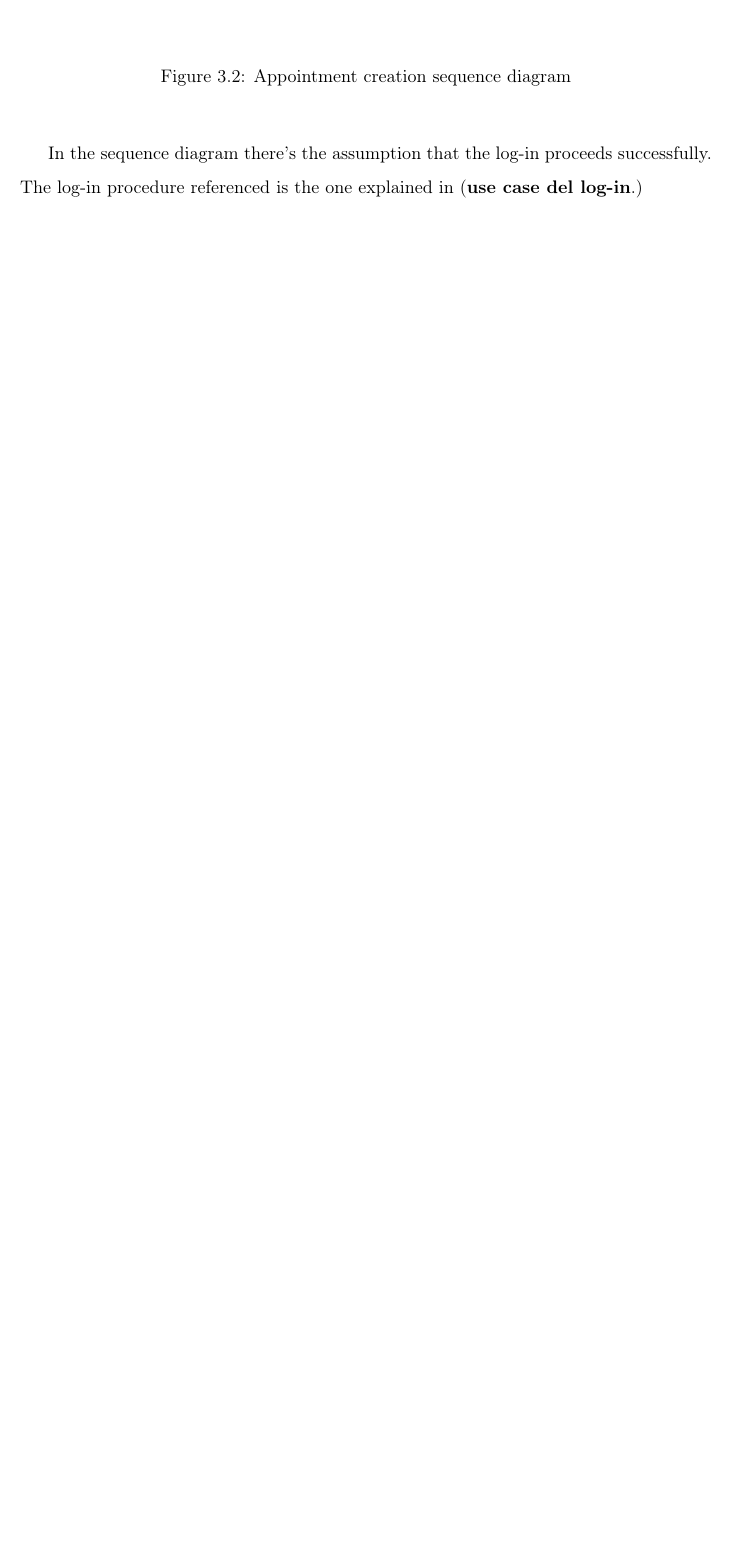
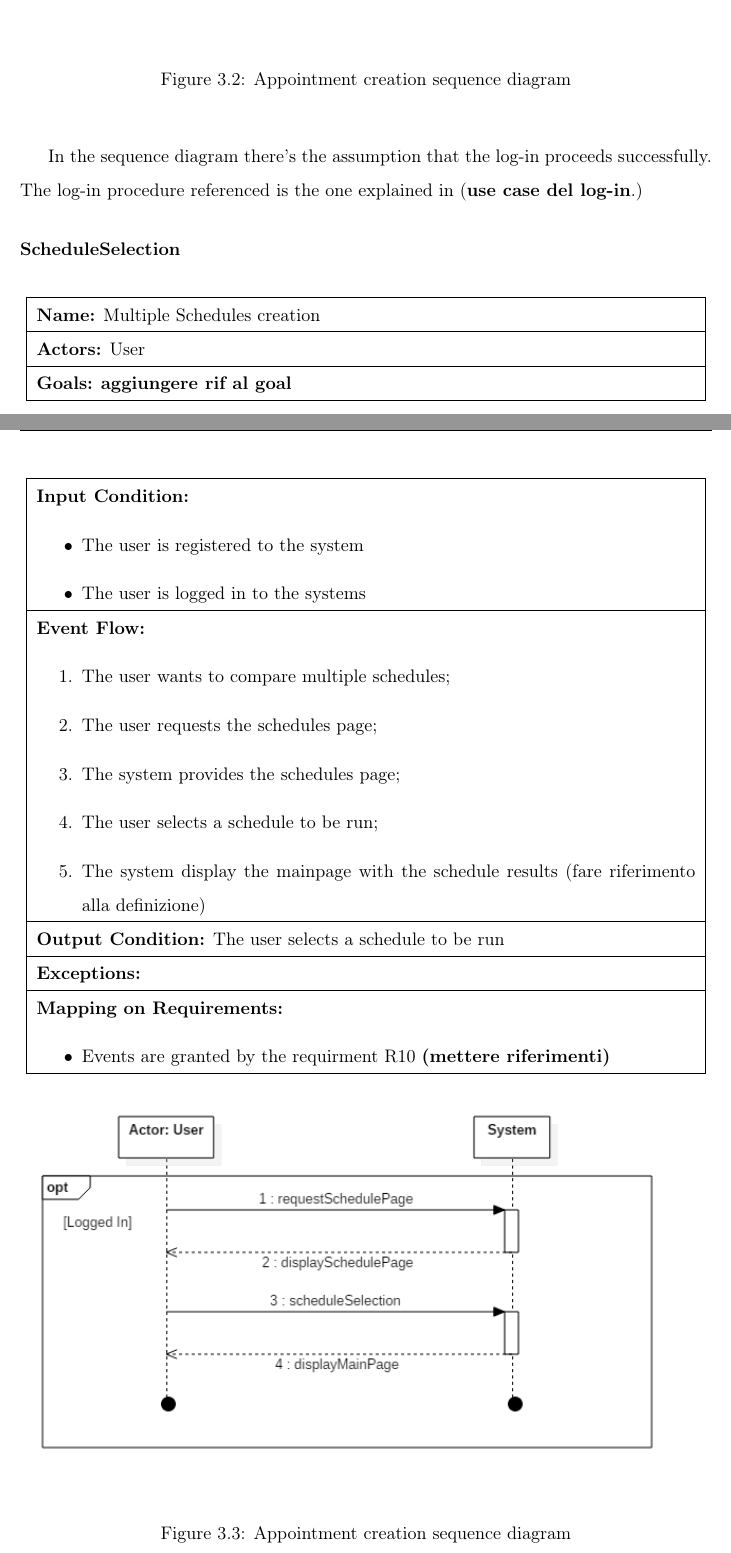
Before and after one commit to federicoparroni/DamicoGabboliniParroni, a LaTeX thesis (RASD/rasd.tex, which reads RASD/cap3_specificreq.tex): part of page 22 of 22 before the commit and two parts of pages 25 and 26 of 27 after it, the two joined at a grey line, cut so that both start at the same text, the shorter picture padded with empty space. Compiled offline with pdfLaTeX.

Commit message:
Updated Sequence Diagrams
changed creation appointment, login and created selection of the
schedule

```diff
--- a/RASD/cap3_specificreq.tex
+++ b/RASD/cap3_specificreq.tex
@@ -126,3 +143,37 @@ Giovanni will start the fourth year of his Master's degree. Surfing the internet
 
 In the sequence diagram there's the assumption that the log-in proceeds successfully. The log-in procedure referenced is the one explained in (\textbf{use case del log-in}.)
 
+\subsubsection{ScheduleSelection}
+\begin{longtable}{|p{14cm}|} \hline
+\textbf{Name:} Multiple Schedules creation \\ \hline
+\textbf{Actors:} User \\ \hline
+\textbf{Goals:} \textbf{aggiungere rif al goal} \\ \hline
+\textbf{Input Condition:}
+\begin{itemize}
+\item The user is registered to the system
+\item The user is logged in to the systems
+\end{itemize}
+\\ \hline
+\textbf{Event Flow:}
+\begin{enumerate}
+\item The user wants to compare multiple schedules;
+\item The user requests the schedules page;
+\item The system provides the schedules page;
+\item The user selects a schedule to be run;
+\item The system display the mainpage with the schedule results (fare riferimento alla definizione)
+\end{enumerate}	\\ \hline
+\textbf{Output Condition:} The user selects a schedule to be run \\ \hline
+\textbf{Exceptions:}
+\\ \hline
+\textbf{Mapping on Requirements:}
+\begin{itemize}
+\item Events are granted by the requirment R10 \textbf{(mettere riferimenti)}
+\end{itemize}  \\ \hline
+
+\end{longtable}
+\label{usecase:ScheduleSelection}
+
+\begin{figure}[H]
+\begin{center}
+\includegraphics[width=400pt, keepaspectratio]{"images/ScheduleSelectionSequenceDiagram".png}
+\caption{Appointment creation sequence diagram}
```
Also changed, not shown: RASD/rasd.tex (+1 -0 lines), RASD/images/ScheduleSelectionSequenceDiagram.png (added), RASD/images/SequenceDiagramAppointmentCreation.png (added), RASD/images/SequenceDiagramLogIn.png (added), RASD/images/seqDiagramAppointmentCreation.png (deleted), RASD/rasd.pdf, RASD/cap3_specificreq.tex (37 more changed lines).
